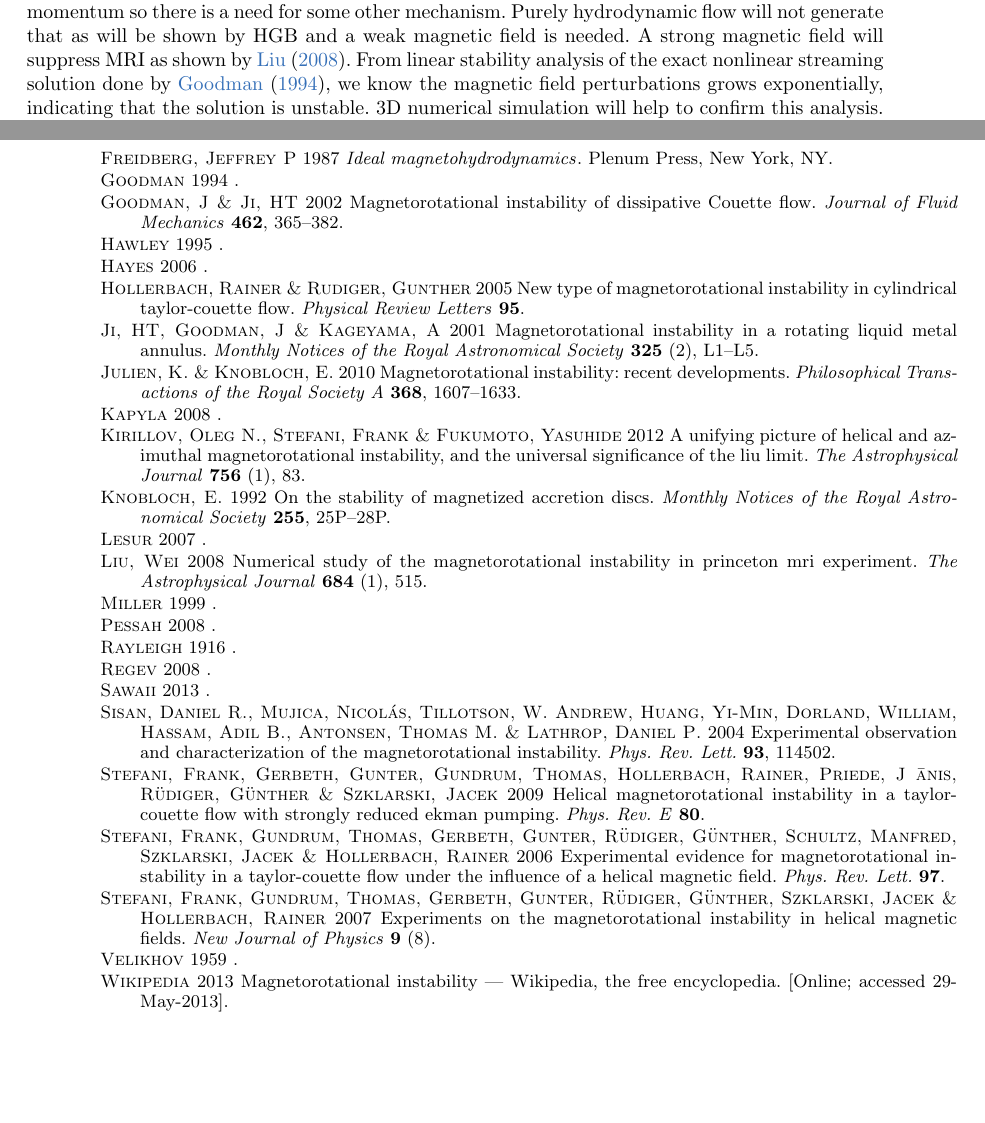
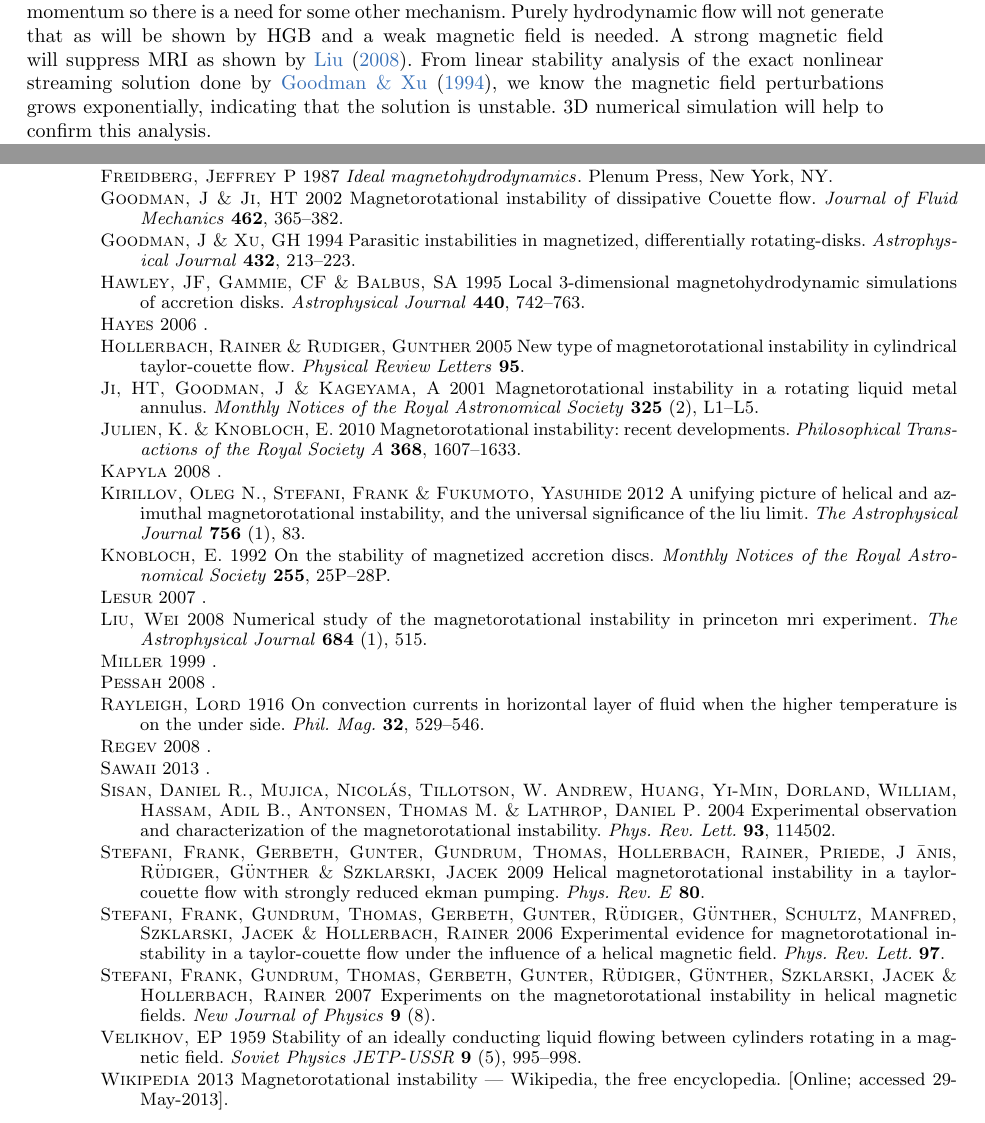
Before and after one commit to dplarson/MAE210C_Magnetorotational_Instability, a LaTeX paper (report.tex, which reads sources.bib): two parts of pages 7 and 10 of 10, joined at a grey line, cut so that both start at the same text, the shorter picture padded with empty space. Compiled offline with pdfLaTeX; a LaTeX package or settings file that is missing is left out.

Commit message:
Add in some missing citations

```diff
--- a/sources.bib
+++ b/sources.bib
@@ -229,5 +229,9 @@ booktitle = {Physical Processes in Circumstellar Disks around Young Stars},
 
 
 @article{Goodman1994,
-    author = {Goodman},
+    author = {Goodman, J and Xu, GH},
+    title = {Parasitic instabilities in magnetized, differentially rotating-disks},
+    journal = {Astrophysical Journal},
     year = {1994},
+    volume = {432},
+    pages = {213--223},
@@ -235,3 +241,6 @@ booktitle = {Physical Processes in Circumstellar Disks around Young Stars},
 
 
 @article{Hawley1995,
+    author = {Hawley, JF and Gammie, CF and Balbus, SA},
+    title = {Local 3-dimensional magnetohydrodynamic simulations of accretion disks},
+    journal = {Astrophysical Journal},
@@ -239,4 +247,6 @@ booktitle = {Physical Processes in Circumstellar Disks around Young Stars},
     year = {1995},
+    volume = {440},
+    pages = {742--763},
 }
 
 
@@ -301,14 +311,24 @@ booktitle = {Physical Processes in Circumstellar Disks around Young Stars},
 
 
 @article{Velikhov1959,
-    author = {Velikhov},
+    author = {Velikhov, EP},
+    title = {Stability of an ideally conducting liquid flowing between cylinders rotating in a magnetic field},
+    journal = {Soviet Physics JETP-USSR},
     year = {1959},
+    volume = {9},
+    number = {5},
+    pages = {995-998},
+    publisher = {Amer Inst Physics},
 }
 
 
 @article{Rayleigh1916,
-    author = {Rayleigh},
+    author = {Lord Rayleigh},
     year = {1916},
+    title = {On convection currents in horizontal layer of fluid when the higher temperature is on the under side},
+    journal = {Phil. Mag.},
+    volume = {32},
+    pages = {529--546},
 }
 
 
```
Also changed, not shown: report.tex (+1 -0 lines), report.pdf, sources.bib (3 more changed lines).
